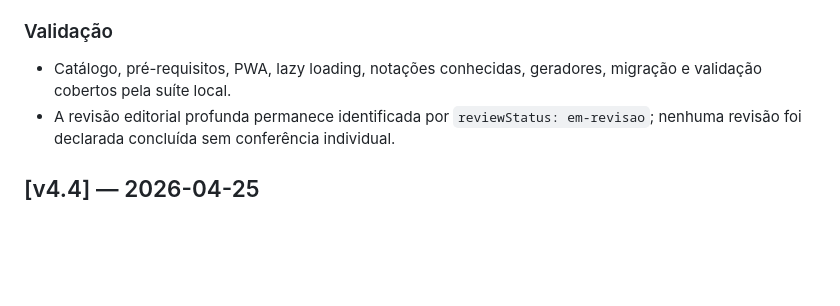
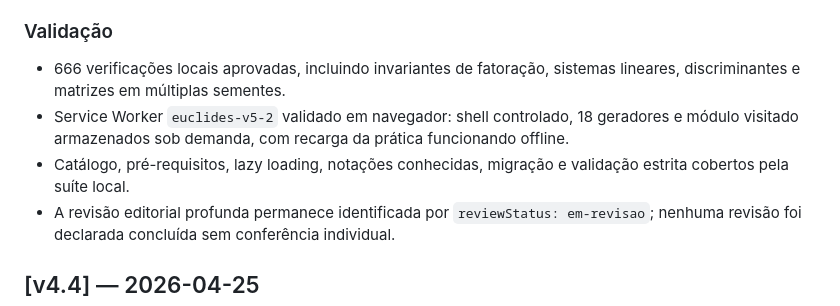
Before and after one commit to LuddEvergard3n/euclides, a Markdown page: CHANGELOG.md, the part around the change. GitHub-like rendering; blank space fills up the shorter version.

Commit message:
docs: record offline and invariant validation

```diff
--- a/CHANGELOG.md
+++ b/CHANGELOG.md
@@ -21,7 +21,9 @@ Formato: [versão] — data | mudanças agrupadas por tipo.
 - Canvas preservado e utilizável em telas pequenas; contraste e foco revistos.
 
 ### Validação
-- Catálogo, pré-requisitos, PWA, lazy loading, notações conhecidas, geradores, migração e validação cobertos pela suíte local.
+- 666 verificações locais aprovadas, incluindo invariantes de fatoração, sistemas lineares, discriminantes e matrizes em múltiplas sementes.
+- Service Worker `euclides-v5-2` validado em navegador: shell controlado, 18 geradores e módulo visitado armazenados sob demanda, com recarga da prática funcionando offline.
+- Catálogo, pré-requisitos, lazy loading, notações conhecidas, migração e validação estrita cobertos pela suíte local.
 - A revisão editorial profunda permanece identificada por `reviewStatus: em-revisao`; nenhuma revisão foi declarada concluída sem conferência individual.
 
 ## [v4.4] — 2026-04-25
```
